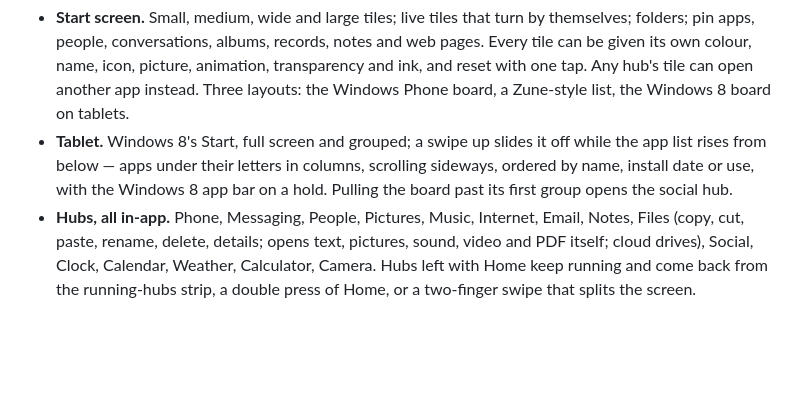
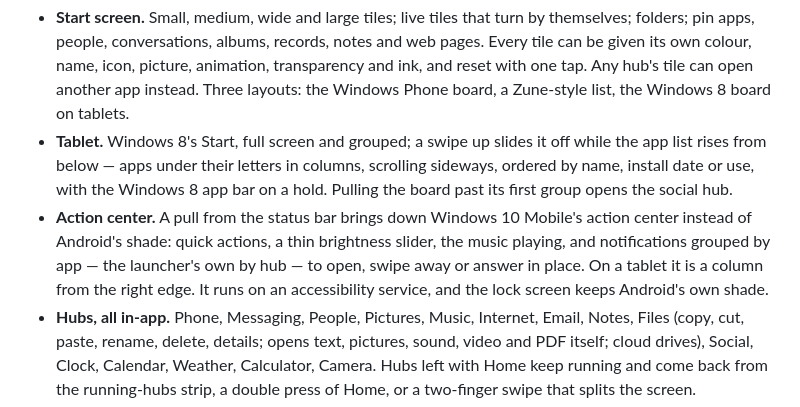
Before and after one commit to serkantkn/Z-Launcher, a Markdown page: README.md, the part around one of its changes. GitHub-like rendering; blank space fills up the shorter version.

```diff
--- a/README.md
+++ b/README.md
@@ -175,6 +192,10 @@ turnstile animations and Zune's thin type, running on today's Android — and se
 - **Tablet.** Windows 8's Start, full screen and grouped; a swipe up slides it off while the app list rises from
   below — apps under their letters in columns, scrolling sideways, ordered by name, install date or use, with
   the Windows 8 app bar on a hold. Pulling the board past its first group opens the social hub.
+- **Action center.** A pull from the status bar brings down Windows 10 Mobile's action center instead of
+  Android's shade: quick actions, a thin brightness slider, the music playing, and notifications grouped by
+  app — the launcher's own by hub — to open, swipe away or answer in place. On a tablet it is a column from
+  the right edge. It runs on an accessibility service, and the lock screen keeps Android's own shade.
 - **Hubs, all in-app.** Phone, Messaging, People, Pictures, Music, Internet, Email, Notes, Files (copy, cut,
   paste, rename, delete, details; opens text, pictures, sound, video and PDF itself; cloud drives), Social,
   Clock, Calendar, Weather, Calculator, Camera. Hubs left with Home keep running and come back from the
```
Also changed, not shown: other parts of README.md (+17 -0 lines), docs/img/eylem-merkezi.gif (added), docs/img/eylem-merkezi.png (added), docs/img/tablet-eylem-merkezi.jpg (added), 1 other file.
